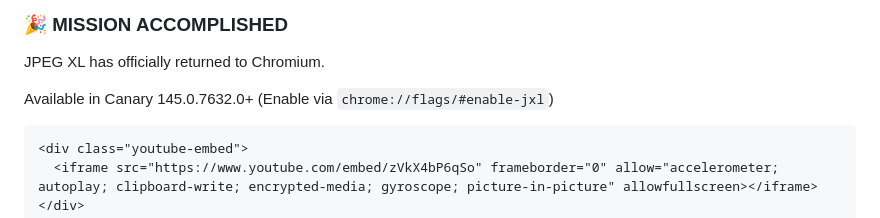
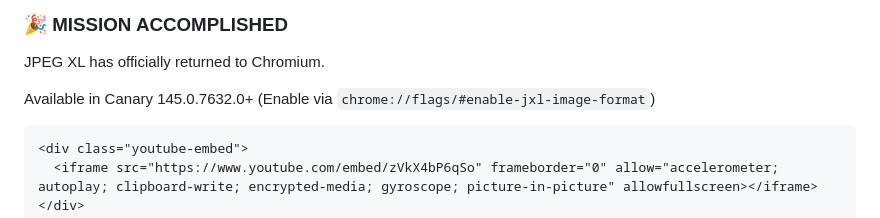
Before and after one commit to hjanuschka/hjanuschka.github.io, a Markdown page: chromium-jxl-resurrection.md, the part around the change. GitHub-like rendering.

Commit message:
Correct JXL flag name to enable-jxl-image-format

````diff
--- a/chromium-jxl-resurrection.md
+++ b/chromium-jxl-resurrection.md
@@ -11,7 +11,7 @@ tech: "Rust / C++"
 <div style="text-align: center; margin: 30px 0; padding: 20px; background: rgba(34, 197, 94, 0.1); border: 2px solid #22c55e; border-radius: 12px;">
   <h3 style="color: #22c55e; margin: 0 0 10px 0;">🎉 MISSION ACCOMPLISHED</h3>
   <p style="margin: 0;">JPEG XL has officially returned to Chromium.</p>
-  <p style="font-size: 13px; opacity: 0.8; margin-top: 5px;">Available in Canary 145.0.7632.0+ (Enable via <code>chrome://flags/#enable-jxl</code>)</p>
+  <p style="font-size: 13px; opacity: 0.8; margin-top: 5px;">Available in Canary 145.0.7632.0+ (Enable via <code>chrome://flags/#enable-jxl-image-format</code>)</p>
 </div>
 
 ```snippet
````
